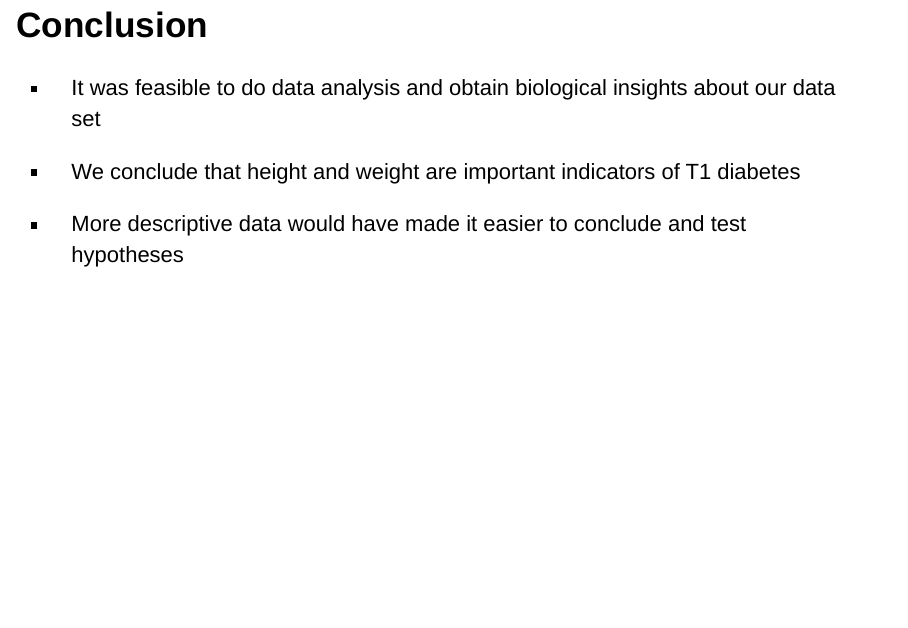
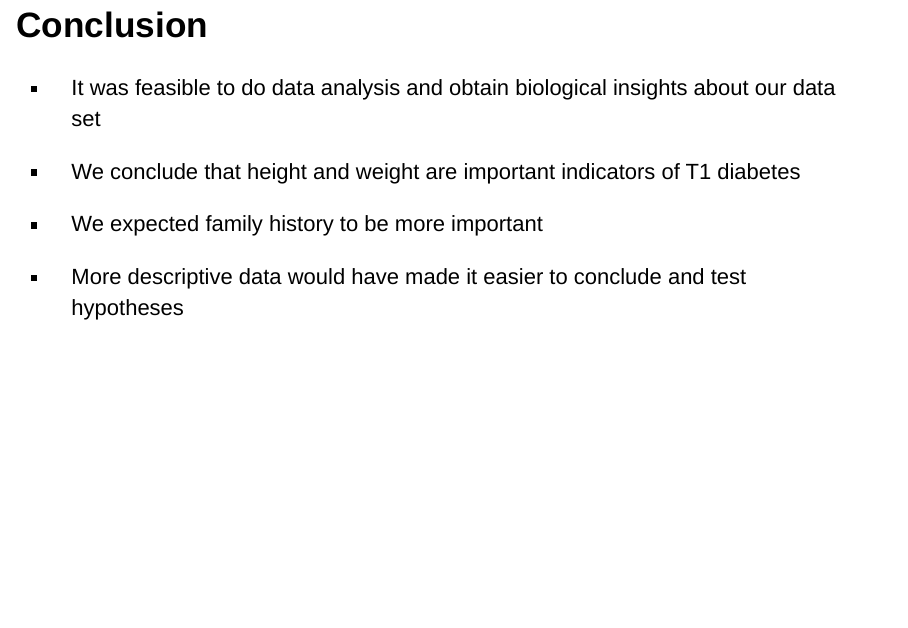
Before and after one commit to rforbiodatascience21/2020_group_3_final_project, an R Markdown document (doc/Final_Project.Rmd): page 23 of 23. Rendered offline with R 4.5, knitr and Pandoc, with nearby package versions; drawn as Slidy slides in place of the format the file asks for; some code elsewhere in the file could not run offline; common packages that the code uses without loading them are loaded.

Commit message:
small comment

```diff
--- a/doc/Final_Project.Rmd
+++ b/doc/Final_Project.Rmd
@@ -131,4 +131,6 @@ knitr::include_graphics("/cloud/project/results/05_PCA_scatter.png")
 
 - We conclude that height and weight are important indicators of T1 diabetes
 
+- We expected family history to be more important
+
 - More descriptive data would have made it easier to conclude and test hypotheses
```
